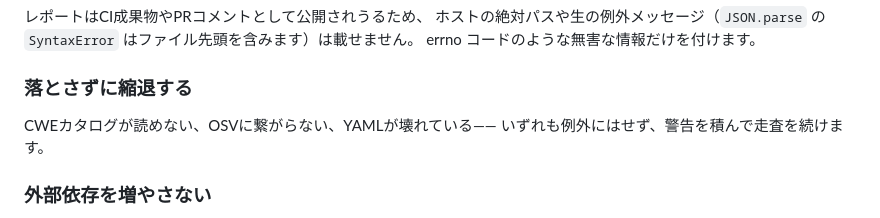
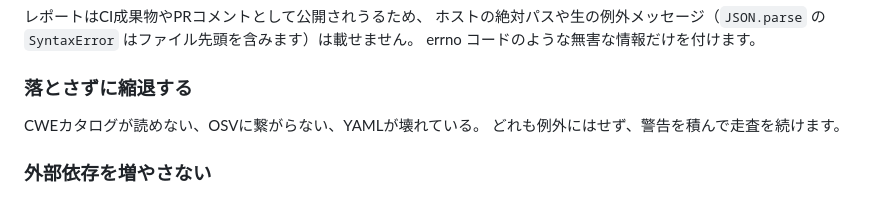
Before and after one commit to saien16/test-repo, a Markdown page: vulnscan/README.md, the part around one of its changes. GitHub-like rendering.

```diff
--- a/vulnscan/README.md
+++ b/vulnscan/README.md
@@ -208,8 +206,8 @@ errno コードのような無害な情報だけを付けます。
 
 ### 落とさずに縮退する
 
-CWEカタログが読めない、OSVに繋がらない、YAMLが壊れている——
-いずれも例外にはせず、警告を積んで走査を続けます。
+CWEカタログが読めない、OSVに繋がらない、YAMLが壊れている。
+どれも例外にはせず、警告を積んで走査を続けます。
 
 ### 外部依存を増やさない
 
```
Also changed, not shown: other parts of vulnscan/README.md (+7 -9 lines), docs/getting-started.md (+15 -17 lines).
